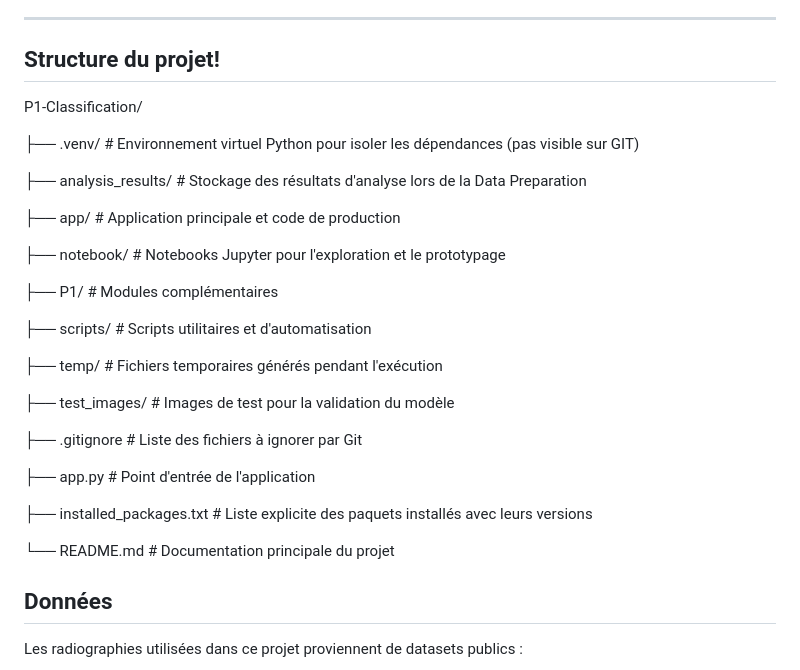
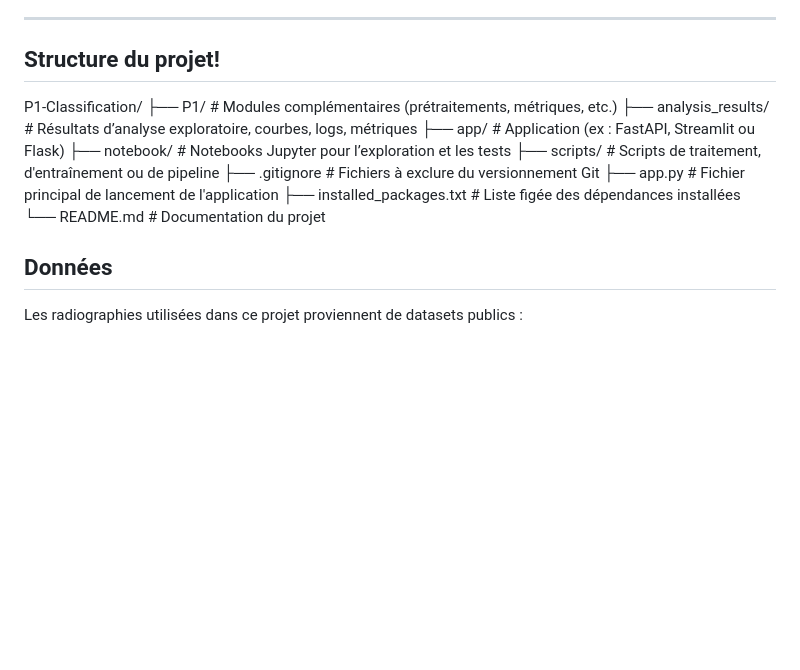
Before and after one commit to YanisBoNueve/P1-Classification, a Markdown page: README.md, the part around the change. Drawn GitHub-style; blank space fills up the shorter version.

```diff
--- a/README.md
+++ b/README.md
@@ -22,31 +22,17 @@ Le projet utilise des techniques de deep learning, notamment des réseaux de neu
 ---
 
 ## Structure du projet!
+
 P1-Classification/
-
-├── .venv/                  # Environnement virtuel Python pour isoler les dépendances (pas visible sur GIT)
-
-├── analysis_results/       # Stockage des résultats d'analyse lors de la Data Preparation
-
-├── app/                    # Application principale et code de production
-
-├── notebook/              # Notebooks Jupyter pour l'exploration et le prototypage
-
-├── P1/                    # Modules complémentaires
-
-├── scripts/              # Scripts utilitaires et d'automatisation
-
-├── temp/                 # Fichiers temporaires générés pendant l'exécution
-
-├── test_images/         # Images de test pour la validation du modèle
-
-├── .gitignore           # Liste des fichiers à ignorer par Git
-
-├── app.py              # Point d'entrée de l'application
-
-├── installed_packages.txt  # Liste explicite des paquets installés avec leurs versions
-
-└── README.md           # Documentation principale du projet
+├── P1/ # Modules complémentaires (prétraitements, métriques, etc.)
+├── analysis_results/ # Résultats d’analyse exploratoire, courbes, logs, métriques
+├── app/ # Application (ex : FastAPI, Streamlit ou Flask)
+├── notebook/ # Notebooks Jupyter pour l’exploration et les tests
+├── scripts/ # Scripts de traitement, d'entraînement ou de pipeline
+├── .gitignore # Fichiers à exclure du versionnement Git
+├── app.py # Fichier principal de lancement de l'application
+├── installed_packages.txt # Liste figée des dépendances installées
+└── README.md # Documentation du projet
 
 ## Données
 Les radiographies utilisées dans ce projet proviennent de datasets publics :
```
